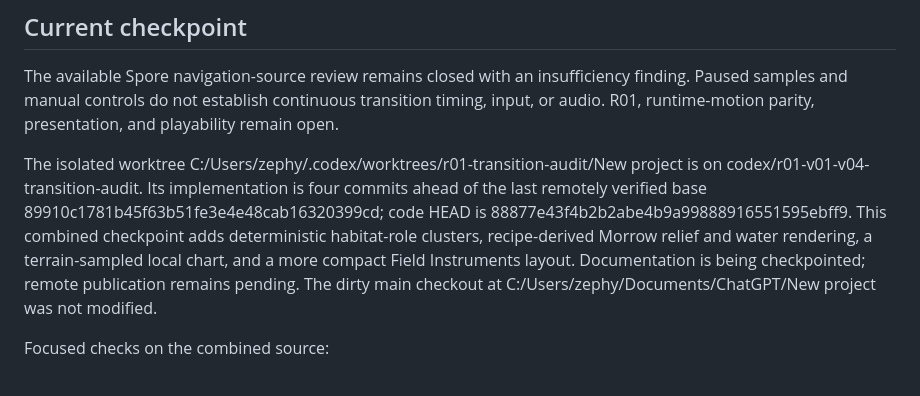
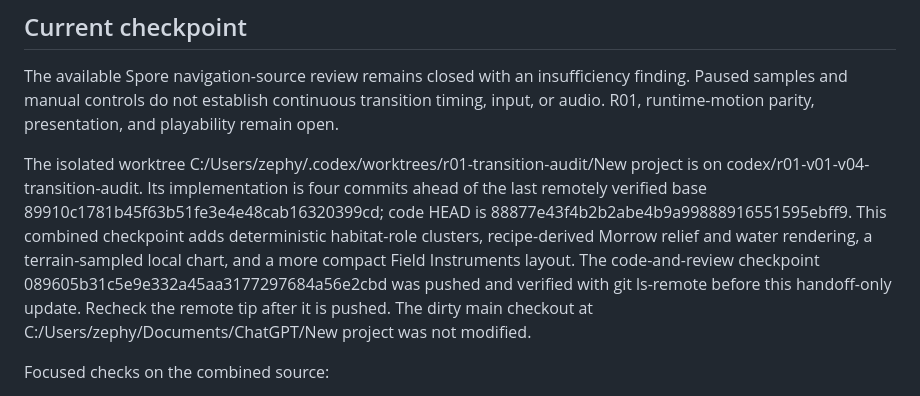
Before and after one commit to gcs2/colonybois, a Markdown page: docs/NEXT_SESSION.md, the part around the change. Drawn GitHub-style.

Commit message:
Record verified Morrow checkpoint remote

```diff
--- a/docs/NEXT_SESSION.md
+++ b/docs/NEXT_SESSION.md
@@ -6,7 +6,7 @@ Updated 26 September 2026. The task board is the only production queue; the prod
 
 The available Spore navigation-source review remains closed with an insufficiency finding. Paused samples and manual controls do not establish continuous transition timing, input, or audio. R01, runtime-motion parity, presentation, and playability remain open.
 
-The isolated worktree C:/Users/zephy/.codex/worktrees/r01-transition-audit/New project is on codex/r01-v01-v04-transition-audit. Its implementation is four commits ahead of the last remotely verified base 89910c1781b45f63b51fe3e4e48cab16320399cd; code HEAD is 88877e43f4b2b2abe4b9a99888916551595ebff9. This combined checkpoint adds deterministic habitat-role clusters, recipe-derived Morrow relief and water rendering, a terrain-sampled local chart, and a more compact Field Instruments layout. Documentation is being checkpointed; remote publication remains pending. The dirty main checkout at C:/Users/zephy/Documents/ChatGPT/New project was not modified.
+The isolated worktree C:/Users/zephy/.codex/worktrees/r01-transition-audit/New project is on codex/r01-v01-v04-transition-audit. Its implementation is four commits ahead of the last remotely verified base 89910c1781b45f63b51fe3e4e48cab16320399cd; code HEAD is 88877e43f4b2b2abe4b9a99888916551595ebff9. This combined checkpoint adds deterministic habitat-role clusters, recipe-derived Morrow relief and water rendering, a terrain-sampled local chart, and a more compact Field Instruments layout. The code-and-review checkpoint 089605b31c5e9e332a45aa3177297684a56e2cbd was pushed and verified with git ls-remote before this handoff-only update. Recheck the remote tip after it is pushed. The dirty main checkout at C:/Users/zephy/Documents/ChatGPT/New project was not modified.
 
 Focused checks on the combined source:
 - test_surface_exploration.gd: 63 assertions, zero failures, 46.31 s.
```
Also changed, not shown: docs/TASK_BOARD.md (+1 -1 lines).
